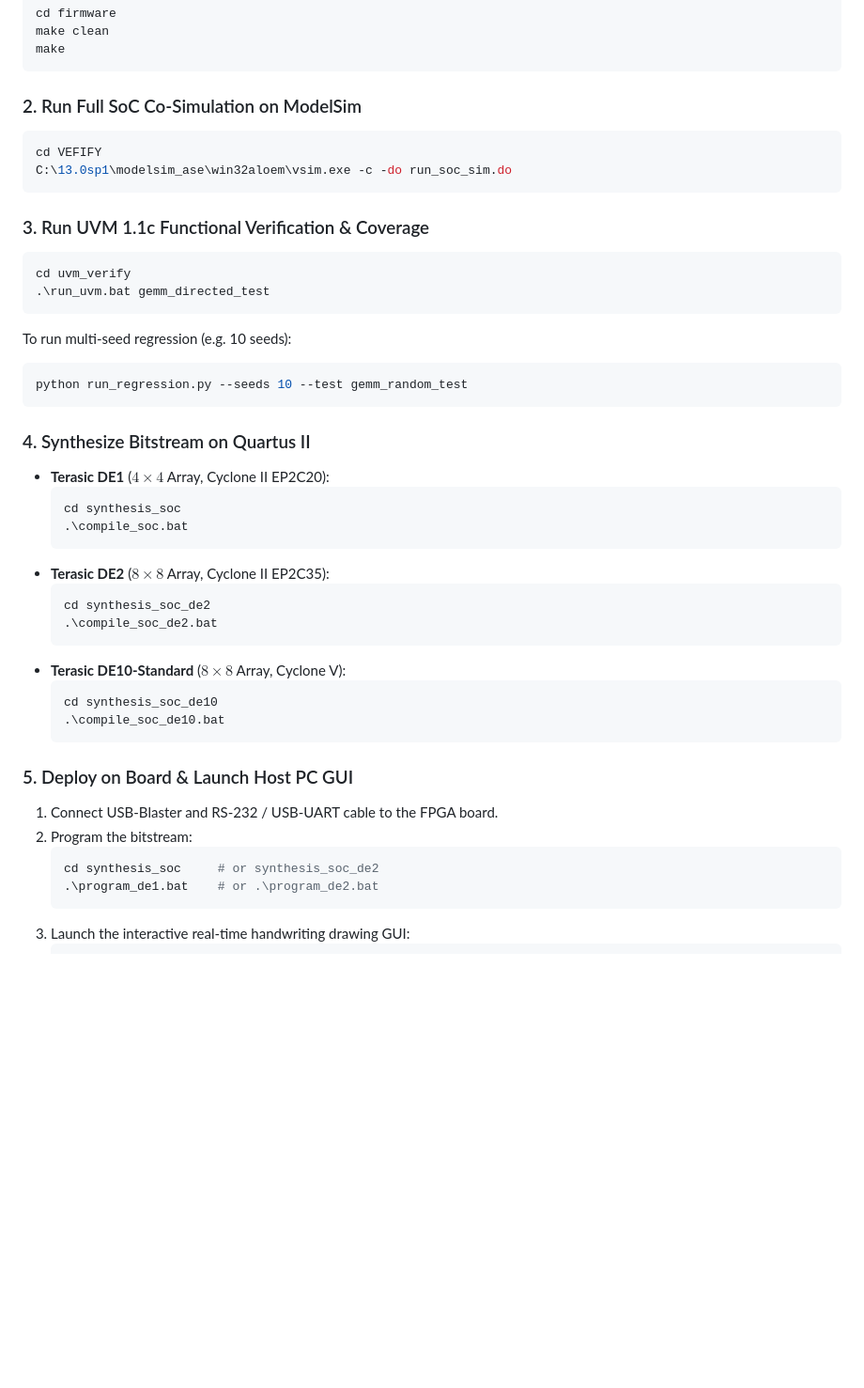
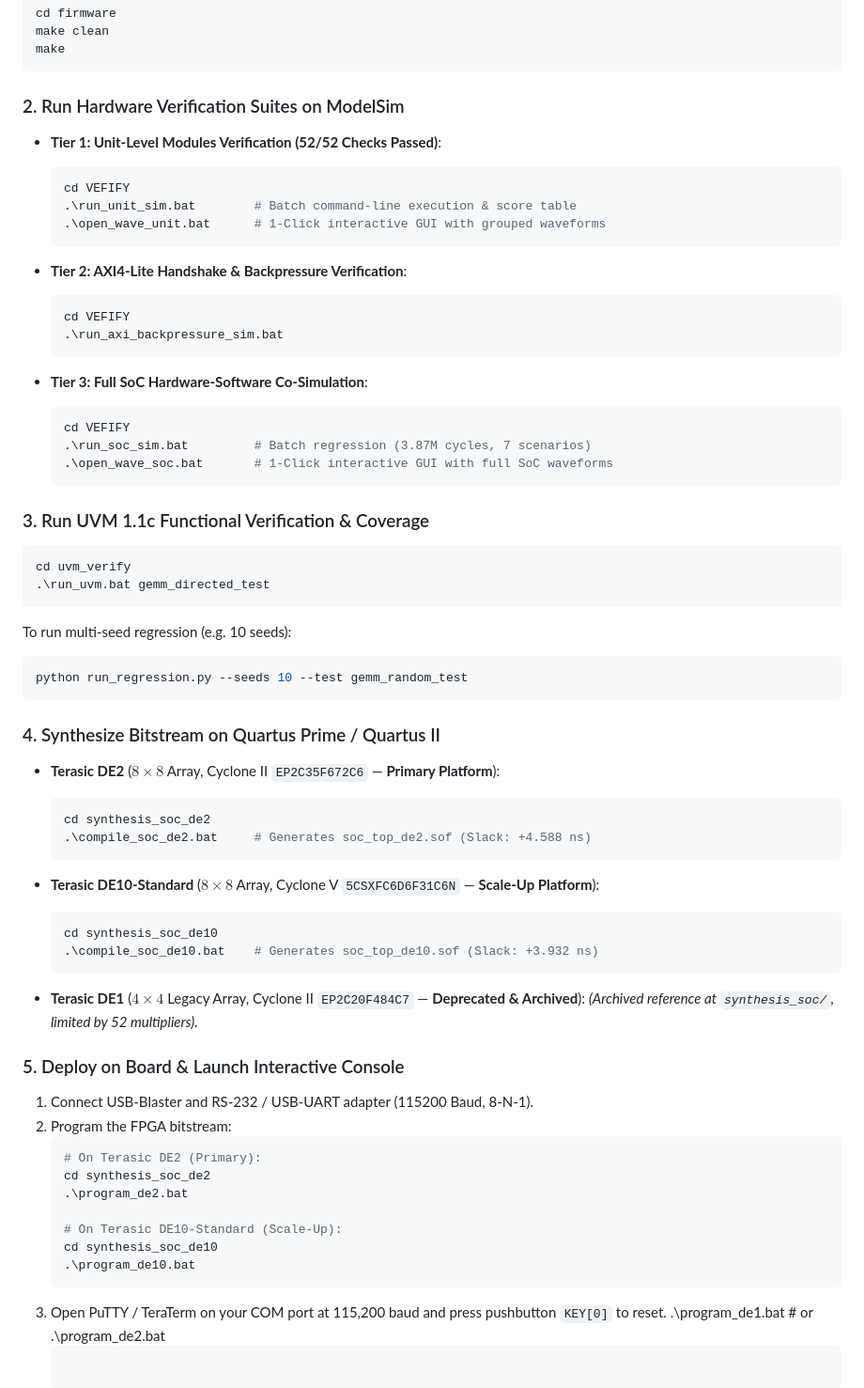
Before and after one commit to Sang-HCMUT/CNN_Accelerator_Systolic_Array, a Markdown page: README.md, the part around one of its changes. Shown at 94% size. Drawn GitHub-style; blank space fills up the shorter version.

````diff
--- a/README.md
+++ b/README.md
@@ -388,11 +400,27 @@ make clean
 make
 ```
 
-### 2. Run Full SoC Co-Simulation on ModelSim
-```powershell
-cd VEFIFY
-C:\13.0sp1\modelsim_ase\win32aloem\vsim.exe -c -do run_soc_sim.do
-```
+### 2. Run Hardware Verification Suites on ModelSim
+
+- **Tier 1: Unit-Level Modules Verification (52/52 Checks Passed)**:
+  ```powershell
+  cd VEFIFY
+  .\run_unit_sim.bat        # Batch command-line execution & score table
+  .\open_wave_unit.bat      # 1-Click interactive GUI with grouped waveforms
+  ```
+
+- **Tier 2: AXI4-Lite Handshake & Backpressure Verification**:
+  ```powershell
+  cd VEFIFY
+  .\run_axi_backpressure_sim.bat
+  ```
+
+- **Tier 3: Full SoC Hardware-Software Co-Simulation**:
+  ```powershell
+  cd VEFIFY
+  .\run_soc_sim.bat         # Batch regression (3.87M cycles, 7 scenarios)
+  .\open_wave_soc.bat       # 1-Click interactive GUI with full SoC waveforms
+  ```
 
 ### 3. Run UVM 1.1c Functional Verification & Coverage
 ```powershell
@@ -404,28 +432,36 @@ To run multi-seed regression (e.g. 10 seeds):
 python run_regression.py --seeds 10 --test gemm_random_test
 ```
 
-### 4. Synthesize Bitstream on Quartus II
-- **Terasic DE1** ($4 \times 4$ Array, Cyclone II EP2C20):
-  ```powershell
-  cd synthesis_soc
-  .\compile_soc.bat
-  ```
-- **Terasic DE2** ($8 \times 8$ Array, Cyclone II EP2C35):
+### 4. Synthesize Bitstream on Quartus Prime / Quartus II
+
+- **Terasic DE2** ($8 \times 8$ Array, Cyclone II `EP2C35F672C6` — **Primary Platform**):
   ```powershell
   cd synthesis_soc_de2
-  .\compile_soc_de2.bat
+  .\compile_soc_de2.bat     # Generates soc_top_de2.sof (Slack: +4.588 ns)
   ```
-- **Terasic DE10-Standard** ($8 \times 8$ Array, Cyclone V):
+
+- **Terasic DE10-Standard** ($8 \times 8$ Array, Cyclone V `5CSXFC6D6F31C6N` — **Scale-Up Platform**):
   ```powershell
   cd synthesis_soc_de10
-  .\compile_soc_de10.bat
+  .\compile_soc_de10.bat    # Generates soc_top_de10.sof (Slack: +3.932 ns)
   ```
 
-### 5. Deploy on Board & Launch Host PC GUI
-1. Connect USB-Blaster and RS-232 / USB-UART cable to the FPGA board.
-2. Program the bitstream:
+- **Terasic DE1** ($4 \times 4$ Legacy Array, Cyclone II `EP2C20F484C7` — **Deprecated & Archived**):
+  *(Archived reference at `synthesis_soc/`, limited by 52 multipliers).*
+
+### 5. Deploy on Board & Launch Interactive Console
+1. Connect USB-Blaster and RS-232 / USB-UART adapter (115200 Baud, 8-N-1).
+2. Program the FPGA bitstream:
    ```powershell
-   cd synthesis_soc     # or synthesis_soc_de2
+   # On Terasic DE2 (Primary):
+   cd synthesis_soc_de2
+   .\program_de2.bat
+
+   # On Terasic DE10-Standard (Scale-Up):
+   cd synthesis_soc_de10
+   .\program_de10.bat
+   ```
+3. Open PuTTY / TeraTerm on your COM port at 115,200 baud and press pushbutton `KEY[0]` to reset.
    .\program_de1.bat    # or .\program_de2.bat
    ```
 3. Launch the interactive real-time handwriting drawing GUI:
````
Also changed, not shown: other parts of README.md (+83 -71 lines).
